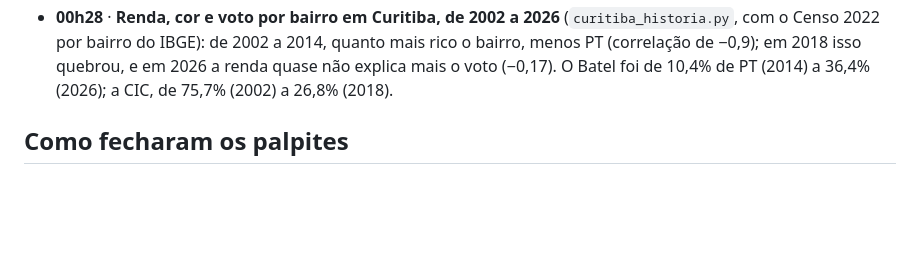
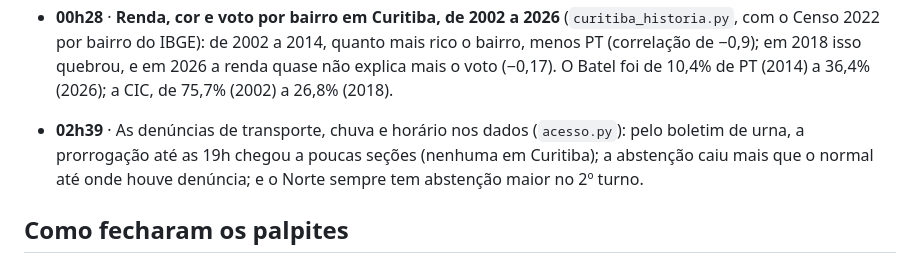
Before and after one commit to arrualuiz/noite-da-apuracao-2, a Markdown page: notas/linha-do-tempo.md, the part around the change. GitHub-like rendering; blank space fills up the shorter version.

```diff
--- a/notas/linha-do-tempo.md
+++ b/notas/linha-do-tempo.md
@@ -69,6 +69,8 @@ do projeto aberta.
 - **00h19** · O Pablo Marçal disse que o resultado é uma "aberração matemática". Às 00h27 terminei de conferir com `auditoria.py`: as 4.056 urnas de Curitiba fecham voto a voto e somam exatamente o total do TSE; nos 5.757 municípios, todas as contas fecham, e a soma deles dá o total do Brasil (Lula 64.256.232 x Flávio 59.826.041). Nenhuma inconsistência.
 - **00h28** · **Renda, cor e voto por bairro em Curitiba, de 2002 a 2026** (`curitiba_historia.py`, com o Censo 2022 por bairro do IBGE): de 2002 a 2014, quanto mais rico o bairro, menos PT (correlação de −0,9); em 2018 isso quebrou, e em 2026 a renda quase não explica mais o voto (−0,17). O Batel foi de 10,4% de PT (2014) a 36,4% (2026); a CIC, de 75,7% (2002) a 26,8% (2018).
 
+- **02h39** · As denúncias de transporte, chuva e horário nos dados (`acesso.py`): pelo boletim de urna, a prorrogação até as 19h chegou a poucas seções (nenhuma em Curitiba); a abstenção caiu mais que o normal até onde houve denúncia; e o Norte sempre tem abstenção maior no 2º turno.
+
 ## Como fecharam os palpites
 
 - Quem ganha: **acertei, Lula** (a média das pesquisas dava Flávio).
```
Also changed, not shown: PLANO.md (+3 -3 lines), notas/notas.md (+10 -0 lines).
